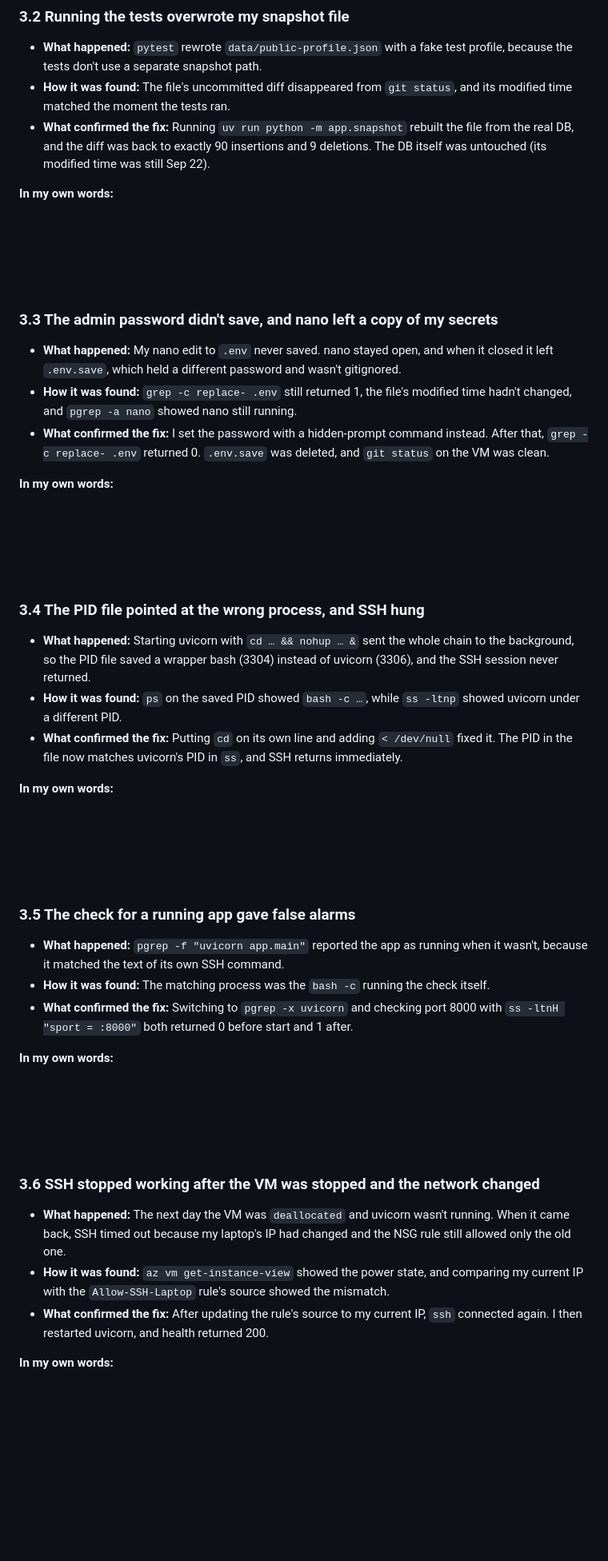
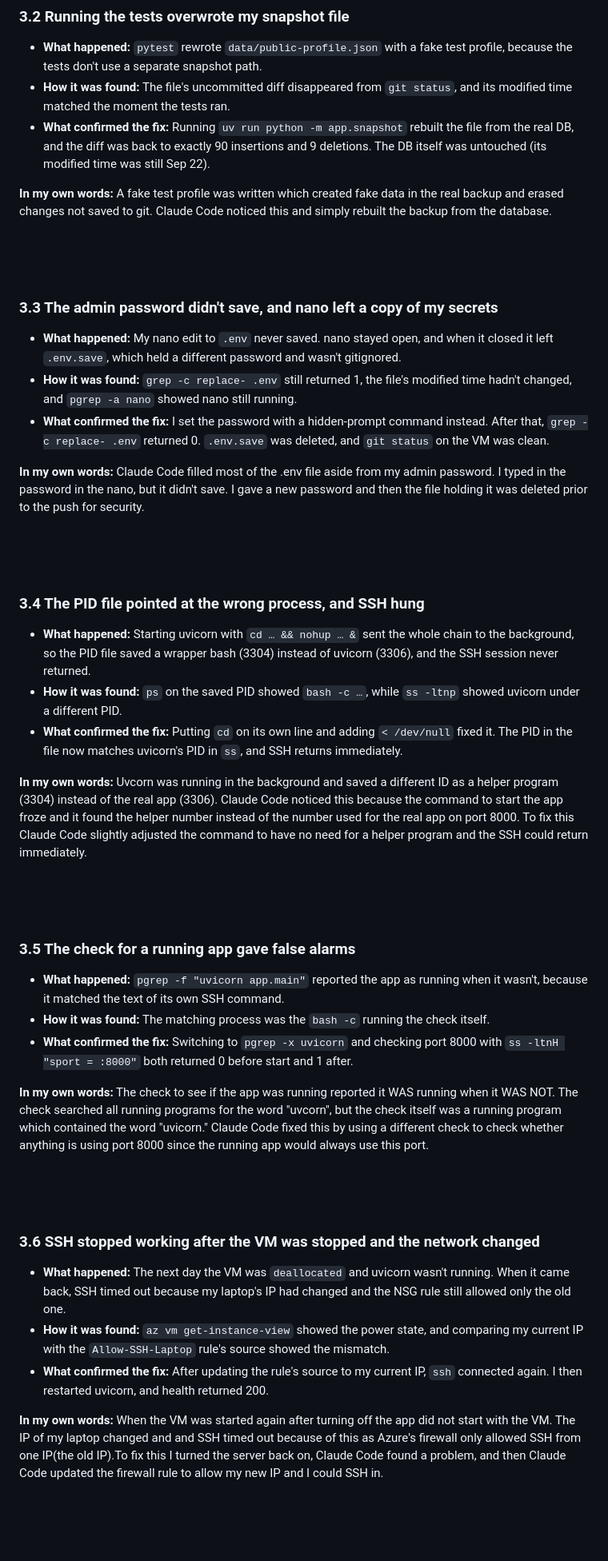
Before and after one commit to jacksonddorr-dev/career-platform, a Markdown page: docs/evidence/ex03.md, the part around the change. Shown at 80% size. Rendered like a GitHub page; blank space fills up the shorter version.

Commit message:
Add my explanations for incidents 3.2-3.6 in Exercise 3 evidence
Co-Authored-By: Claude Opus 5.5 <noreply@anthropic.com>

```diff
--- a/docs/evidence/ex03.md
+++ b/docs/evidence/ex03.md
@@ -51,7 +51,7 @@ I generated and pushed the lock as well as the passing check and tests for a cle
 - **What confirmed the fix:** Running `uv run python -m app.snapshot` rebuilt the file from the real DB, and the diff was back to exactly 90 insertions and 9 deletions. The DB itself was untouched (its modified time was still Sep 22).
 
 **In my own words:**
-
+A fake test profile was written which created fake data in the real backup and erased changes not saved to git. Claude Code noticed this and simply rebuilt the backup from the database.
 &nbsp;
 
 &nbsp;
@@ -65,7 +65,7 @@ I generated and pushed the lock as well as the passing check and tests for a cle
 - **What confirmed the fix:** I set the password with a hidden-prompt command instead. After that, `grep -c replace- .env` returned 0. `.env.save` was deleted, and `git status` on the VM was clean.
 
 **In my own words:**
-
+Claude Code filled most of the .env file aside from my admin password. I typed in the password in the nano, but it didn't save. I gave a new password and then the file holding it was deleted prior to the push for security.
 &nbsp;
 
 &nbsp;
@@ -79,7 +79,7 @@ I generated and pushed the lock as well as the passing check and tests for a cle
 - **What confirmed the fix:** Putting `cd` on its own line and adding `< /dev/null` fixed it. The PID in the file now matches uvicorn's PID in `ss`, and SSH returns immediately.
 
 **In my own words:**
-
+Uvcorn was running in the background and saved a different ID as a helper program (3304) instead of the real app (3306). Claude Code noticed this because the command to start the app froze and it found the helper number instead of the number used for the real app on port 8000. To fix this Claude Code slightly adjusted the command to have no need for a helper program and the SSH could return immediately.
 &nbsp;
 
 &nbsp;
@@ -93,7 +93,7 @@ I generated and pushed the lock as well as the passing check and tests for a cle
 - **What confirmed the fix:** Switching to `pgrep -x uvicorn` and checking port 8000 with `ss -ltnH "sport = :8000"` both returned 0 before start and 1 after.
 
 **In my own words:**
-
+The check to see if the app was running reported it WAS running when it WAS NOT. The check searched all running programs for the word "uvcorn", but the check itself was a running program which contained the word "uvicorn." Claude Code fixed this by using a different check to check whether anything is using port 8000 since the running app would always use this port.
 &nbsp;
 
 &nbsp;
@@ -107,7 +107,7 @@ I generated and pushed the lock as well as the passing check and tests for a cle
 - **What confirmed the fix:** After updating the rule's source to my current IP, `ssh` connected again. I then restarted uvicorn, and health returned 200.
 
 **In my own words:**
-
+When the VM was started again after turning off the app did not start with the VM. The IP of my laptop changed and and SSH timed out because of this as Azure's firewall only allowed SSH from one IP(the old IP).To fix this I turned the server back on, Claude Code found a problem, and then Claude Code updated the firewall rule to allow my new IP and I could SSH in.
 &nbsp;
 
 &nbsp;
```
